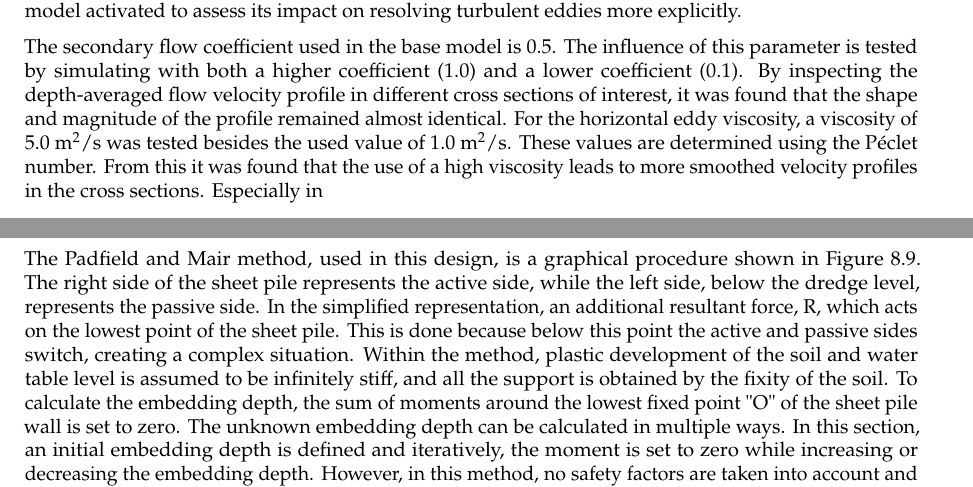
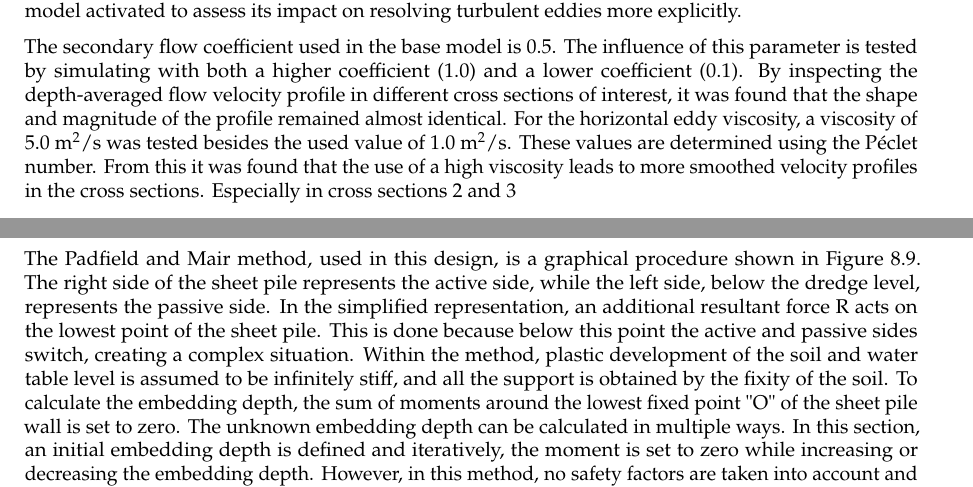
Before and after one commit to Njeapp2/bibtex, a LaTeX thesis (report.tex, which reads mainmatter/7-Delft3DModel.tex, mainmatter/8-Mitigation.tex): two parts of pages 90 and 99 of 168, joined at a grey line, cut so that both start at the same text. Compiled offline with pdfLaTeX.

Commit message:
Update on Overleaf.

```diff
--- a/mainmatter/7-Delft3DModel.tex
+++ b/mainmatter/7-Delft3DModel.tex
@@ -163,4 +163,4 @@ The locations prone to erosion are identified by inspecting the flow velocities
 \label{Sensitivity analysis}
 The objective of the sensitivity analysis is to assess how key parameters affect the simulated river flow. This is done in order to test the robustness of the model, as the exact value of most key parameters is not known. Inspecting the influence of different key parameters provides insight into the uncertainties related to the model. In Section \ref{sec:Delft3D calibration} the influence of the Manning roughness coefficient on water level and depth-averaged flow velocities was tested to calibrate the model. In this section, the influence of selected parameters such as the secondary flow coefficient ($\beta_c$), the horizontal eddy viscosity and the horizontal eddy diffusivity is discussed. In addition, a simulation was done with the HLES turbulence model activated to assess its impact on resolving turbulent eddies more explicitly.
 
-The secondary flow coefficient used in the base model is 0.5. The influence of this parameter is tested by simulating with both a higher coefficient (1.0) and a lower coefficient (0.1). By inspecting the depth-averaged flow velocity profile in different cross sections of interest, it was found that the shape and magnitude of the profile remained almost identical. For the horizontal eddy viscosity, a viscosity of 5.0 m\textsuperscript{2}/s was tested besides the used value of 1.0 m\textsuperscript{2}/s. These values are determined using the Péclet number. From this it was found that the use of a high viscosity leads to more smoothed velocity profiles in the cross sections. Especially in
+The secondary flow coefficient used in the base model is 0.5. The influence of this parameter is tested by simulating with both a higher coefficient (1.0) and a lower coefficient (0.1). By inspecting the depth-averaged flow velocity profile in different cross sections of interest, it was found that the shape and magnitude of the profile remained almost identical. For the horizontal eddy viscosity, a viscosity of 5.0 m\textsuperscript{2}/s was tested besides the used value of 1.0 m\textsuperscript{2}/s. These values are determined using the Péclet number. From this it was found that the use of a high viscosity leads to more smoothed velocity profiles in the cross sections. Especially in cross sections 2 and 3
--- a/mainmatter/8-Mitigation.tex
+++ b/mainmatter/8-Mitigation.tex
@@ -283,7 +283,7 @@ The design of a cantilever sheet pile can be performed using several classical d
 
 According to Eurocode 7, the design of a sheet pile should be based on the spring-supported beam method \autocite{stichtingkoninklijknederlandsnormalisatieinstituutNederlandseNormNEN2025}. However, due to complexity of this approach, the design of the sheet pile wall is based on the simplified Padfield and Mair method, which provides a representation of the situation. After determining the embedding depth using this method, the depth is verified using the ULS GEO approach, and the final verification is performed in accordance with the ultimate and serviceability limit states defined in Eurocode 3 and Eurocode 7.
 
-The Padfield and Mair method, used in this design, is a graphical procedure shown in Figure \ref{fig:blum}. The right side of the sheet pile represents the active side, while the left side, below the dredge level, represents the passive side. In the simplified representation, an additional resultant force, R, which acts on the lowest point of the sheet pile. This is done because below this point the active and passive sides switch, creating a complex situation. Within the method, plastic development of the soil and water table level is assumed to be infinitely stiff, and all the support is obtained by the fixity of the soil. To calculate the embedding depth, the sum of moments around the lowest fixed point "O" of the sheet pile wall is set to zero. The unknown embedding depth can be calculated in multiple ways. In this section, an initial embedding depth is defined and iteratively, the moment is set to zero while increasing or decreasing the embedding depth. However, in this method, no safety factors are taken into account and the embedding depth must be increased by 20\%.
+The Padfield and Mair method, used in this design, is a graphical procedure shown in Figure \ref{fig:blum}. The right side of the sheet pile represents the active side, while the left side, below the dredge level, represents the passive side. In the simplified representation, an additional resultant force R acts on the lowest point of the sheet pile. This is done because below this point the active and passive sides switch, creating a complex situation. Within the method, plastic development of the soil and water table level is assumed to be infinitely stiff, and all the support is obtained by the fixity of the soil. To calculate the embedding depth, the sum of moments around the lowest fixed point "O" of the sheet pile wall is set to zero. The unknown embedding depth can be calculated in multiple ways. In this section, an initial embedding depth is defined and iteratively, the moment is set to zero while increasing or decreasing the embedding depth. However, in this method, no safety factors are taken into account and the embedding depth must be increased by 20\%.
 
 \begin{figure}[H]
     \centering
```
